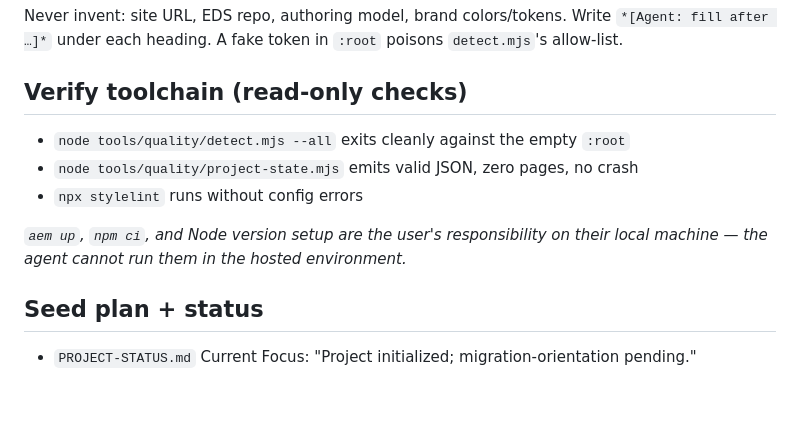
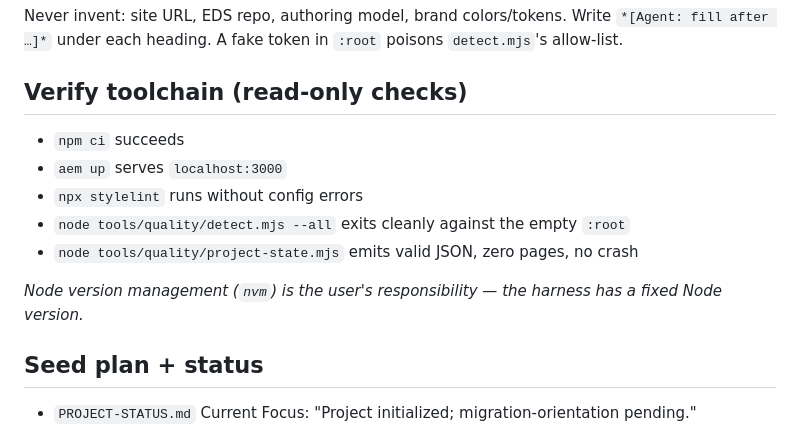
Before and after one commit to gabrielwalt/semrush, a Markdown page: skills/draft-project-setup/SKILL.md, the part around the change. Drawn GitHub-style; blank space fills up the shorter version.

Commit message:
Fix draft-project-setup toolchain section and draft-importer-diff-workflow for EMA harness

```diff
--- a/skills/draft-project-setup/SKILL.md
+++ b/skills/draft-project-setup/SKILL.md
@@ -34,11 +34,13 @@ Never call `detect.mjs`, `project-state.mjs`, or start `migration-orientation` u
 Never invent: site URL, EDS repo, authoring model, brand colors/tokens. Write `*[Agent: fill after …]*` under each heading. A fake token in `:root` poisons `detect.mjs`'s allow-list.
 
 ## Verify toolchain (read-only checks)
+- `npm ci` succeeds
+- `aem up` serves `localhost:3000`
+- `npx stylelint` runs without config errors
 - `node tools/quality/detect.mjs --all` exits cleanly against the empty `:root`
 - `node tools/quality/project-state.mjs` emits valid JSON, zero pages, no crash
-- `npx stylelint` runs without config errors
 
-*`aem up`, `npm ci`, and Node version setup are the user's responsibility on their local machine — the agent cannot run them in the hosted environment.*
+*Node version management (`nvm`) is the user's responsibility — the harness has a fixed Node version.*
 
 ## Seed plan + status
 - `PROJECT-STATUS.md` Current Focus: "Project initialized; migration-orientation pending."
```
